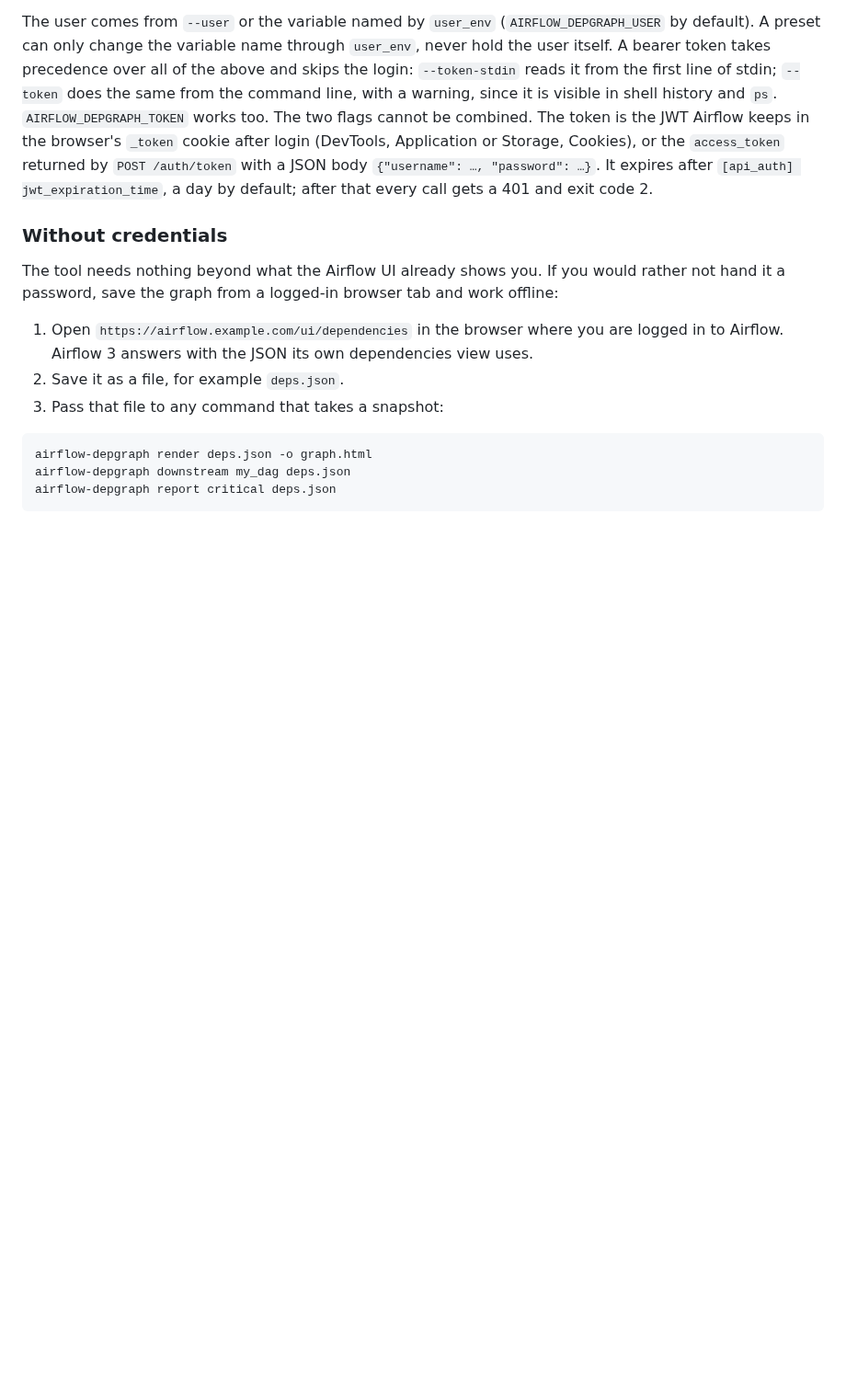
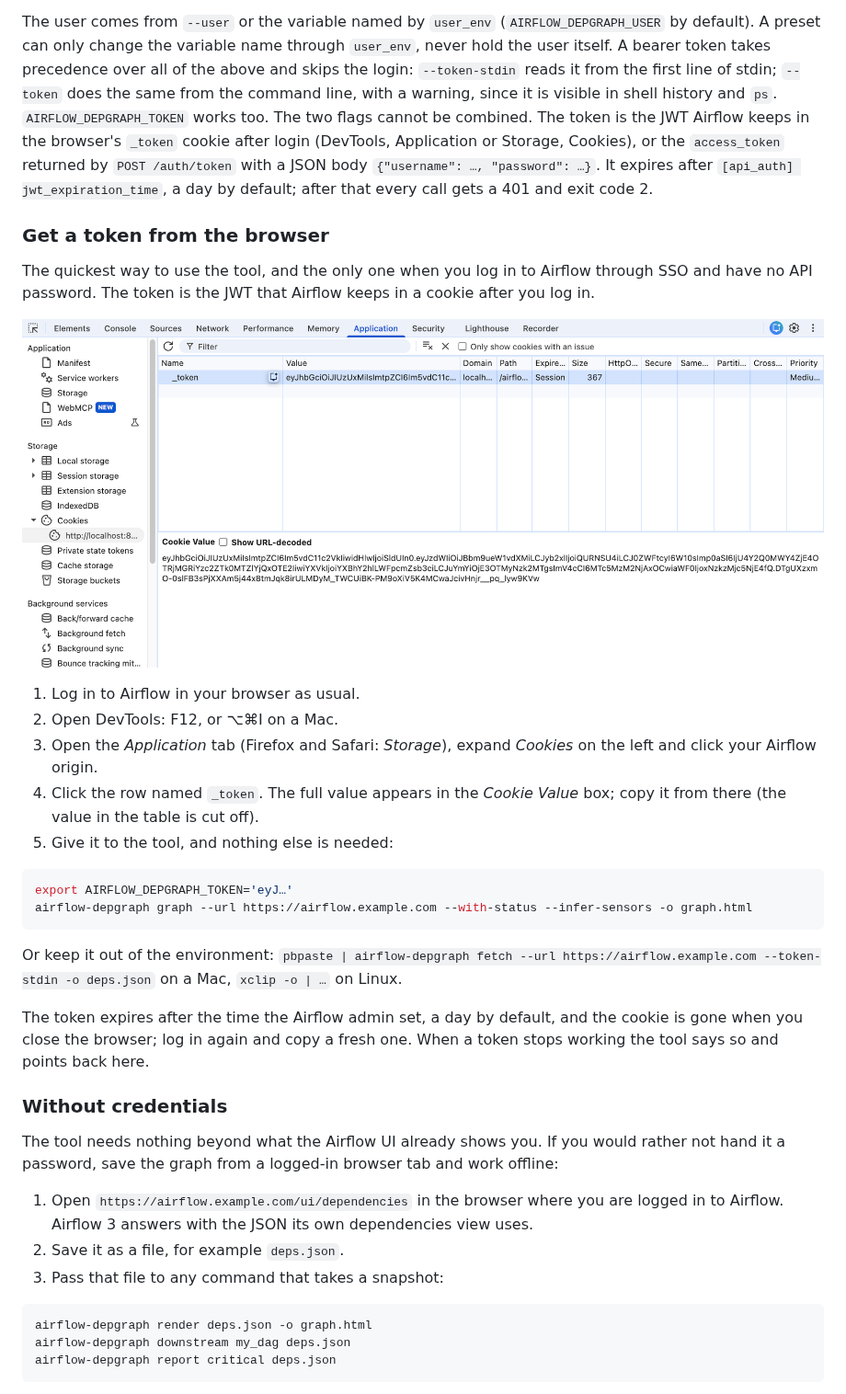
Before and after one commit to fridayqq/airflow-depgraph, a Markdown page: README.md, the part around the change. Shown at 92% size. GitHub-like rendering; pictures changed too: docs/images/token-cookie.png (added); blank space fills up the shorter version.

````diff
--- a/README.md
+++ b/README.md
@@ -183,6 +183,27 @@ The password is never accepted as a flag, so it stays out of shell history and p
 
 The user comes from `--user` or the variable named by `user_env` (`AIRFLOW_DEPGRAPH_USER` by default). A preset can only change the variable name through `user_env`, never hold the user itself. A bearer token takes precedence over all of the above and skips the login: `--token-stdin` reads it from the first line of stdin; `--token` does the same from the command line, with a warning, since it is visible in shell history and `ps`. `AIRFLOW_DEPGRAPH_TOKEN` works too. The two flags cannot be combined. The token is the JWT Airflow keeps in the browser's `_token` cookie after login (DevTools, Application or Storage, Cookies), or the `access_token` returned by `POST /auth/token` with a JSON body `{"username": …, "password": …}`. It expires after `[api_auth] jwt_expiration_time`, a day by default; after that every call gets a 401 and exit code 2.
 
+
+### Get a token from the browser
+
+The quickest way to use the tool, and the only one when you log in to Airflow through SSO and have no API password. The token is the JWT that Airflow keeps in a cookie after you log in.
+
+![DevTools, Application tab, Cookies, the Airflow origin: one row named _token, selected, with its full value in the Cookie Value box below](docs/images/token-cookie.png)
+
+1. Log in to Airflow in your browser as usual.
+2. Open DevTools: F12, or ⌥⌘I on a Mac.
+3. Open the *Application* tab (Firefox and Safari: *Storage*), expand *Cookies* on the left and click your Airflow origin.
+4. Click the row named `_token`. The full value appears in the *Cookie Value* box; copy it from there (the value in the table is cut off).
+5. Give it to the tool, and nothing else is needed:
+
+```bash
+export AIRFLOW_DEPGRAPH_TOKEN='eyJ…'
+airflow-depgraph graph --url https://airflow.example.com --with-status --infer-sensors -o graph.html
+```
+
+Or keep it out of the environment: `pbpaste | airflow-depgraph fetch --url https://airflow.example.com --token-stdin -o deps.json` on a Mac, `xclip -o | …` on Linux.
+
+The token expires after the time the Airflow admin set, a day by default, and the cookie is gone when you close the browser; log in again and copy a fresh one. When a token stops working the tool says so and points back here.
 
 ### Without credentials
 
````
Also changed, not shown: CHANGELOG.md (+5 -1 lines), skills/airflow-depgraph/SKILL.md (+11 -8 lines), 4 other files.
